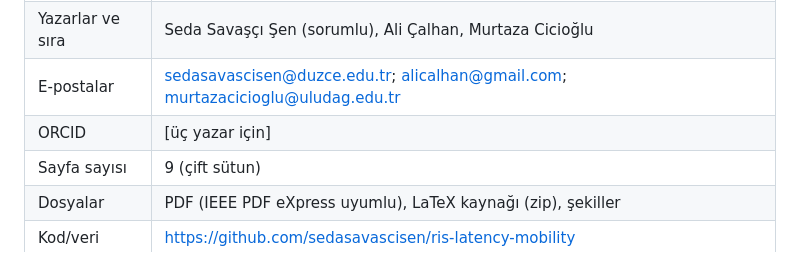
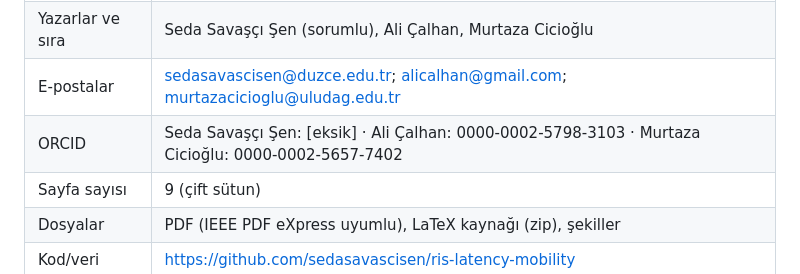
Before and after one commit to sedasavascisen/sedasavascisen, a Markdown page: paper_mobility/GONDERIM_TASLAKLARI.md, the part around the change. GitHub-like rendering.

Commit message:
Submission checklist: co-author ORCIDs
Co-Authored-By: Claude Opus 5.5 <noreply@anthropic.com>
Claude-Session: https://claude.ai/code/session_019YHrDE6QVGXwEesZTaowH5

```diff
--- a/paper_mobility/GONDERIM_TASLAKLARI.md
+++ b/paper_mobility/GONDERIM_TASLAKLARI.md
@@ -96,7 +96,7 @@ bırakın.*
 | Anahtar kelimeler | Reconfigurable intelligent surface; mobility; computation latency; effective rate; channel aging; deep unfolding; multi-user MISO |
 | Yazarlar ve sıra | Seda Savaşçı Şen (sorumlu), Ali Çalhan, Murtaza Cicioğlu |
 | E-postalar | sedasavascisen@duzce.edu.tr; alicalhan@gmail.com; murtazacicioglu@uludag.edu.tr |
-| ORCID | [üç yazar için] |
+| ORCID | Seda Savaşçı Şen: [eksik] · Ali Çalhan: 0000-0002-5798-3103 · Murtaza Cicioğlu: 0000-0002-5657-7402 |
 | Sayfa sayısı | 9 (çift sütun) |
 | Dosyalar | PDF (IEEE PDF eXpress uyumlu), LaTeX kaynağı (zip), şekiller |
 | Kod/veri | https://github.com/sedasavascisen/ris-latency-mobility |
```
